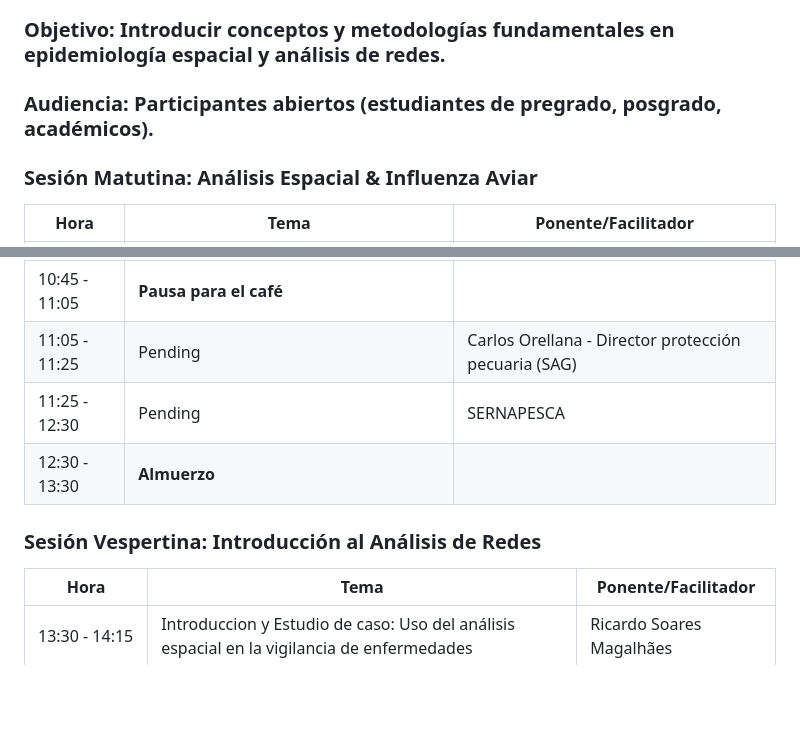
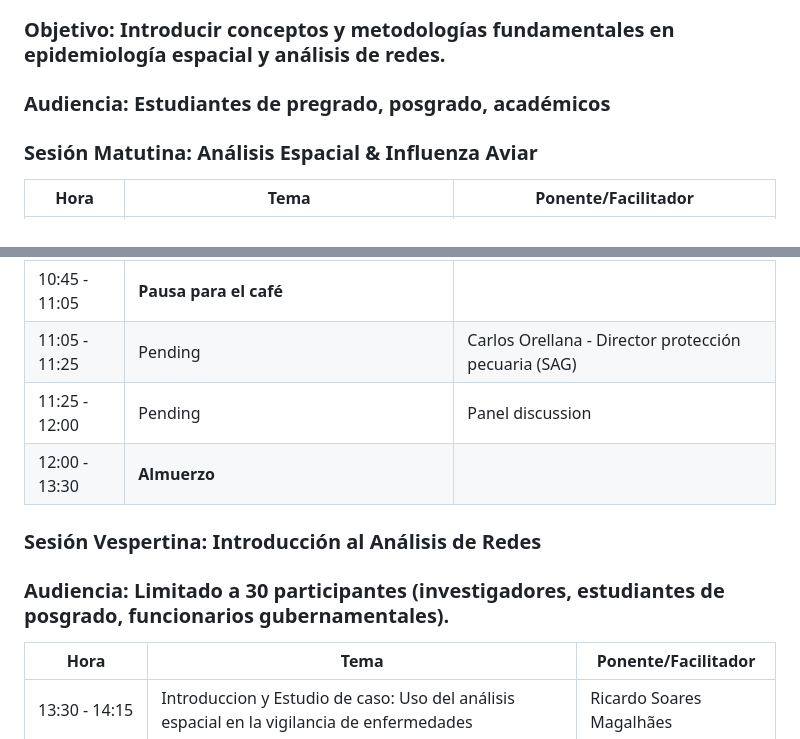
Before and after one commit to Tatianaproboste/Spatial-and-Network-Analysis-Workshop, a Markdown page: README.md, 2 parts joined by grey strips. Rendered like a GitHub page; blank space fills up the shorter version.

```diff
--- a/README.md
+++ b/README.md
@@ -12,7 +12,7 @@
 
 ## **Día 1: Fundamentos Teóricos**
 ### **Objetivo:** Introducir conceptos y metodologías fundamentales en epidemiología espacial y análisis de redes.
-### **Audiencia:** Participantes abiertos (estudiantes de pregrado, posgrado, académicos).
+### **Audiencia:** Estudiantes de pregrado, posgrado, académicos
 
 ### **Sesión Matutina: Análisis Espacial & Influenza Aviar**
 | Hora  | Tema | Ponente/Facilitador |
@@ -23,10 +23,11 @@
 | 10:25 - 10:45  | Pending | FAO-Vanessa Max |
 | 10:45 - 11:05  | **Pausa para el café** |  |
 | 11:05 - 11:25  | Pending | Carlos Orellana - Director protección pecuaria (SAG) |
-| 11:25 - 12:30  | Pending | SERNAPESCA |
-| 12:30 - 13:30  | **Almuerzo** |  |
+| 11:25 - 12:00  | Pending | Panel discussion |
+| 12:00 - 13:30  | **Almuerzo** |  |
 
 ### **Sesión Vespertina: Introducción al Análisis de Redes**
+### **Audiencia:** Limitado a 30 participantes (investigadores, estudiantes de posgrado, funcionarios gubernamentales).
 | Hora  | Tema | Ponente/Facilitador |
 |-----------|------------------------------|----------------------|
 | 13:30 - 14:15  | Introduccion y Estudio de caso: Uso del análisis espacial en la vigilancia de enfermedades | Ricardo Soares Magalhães |
```
